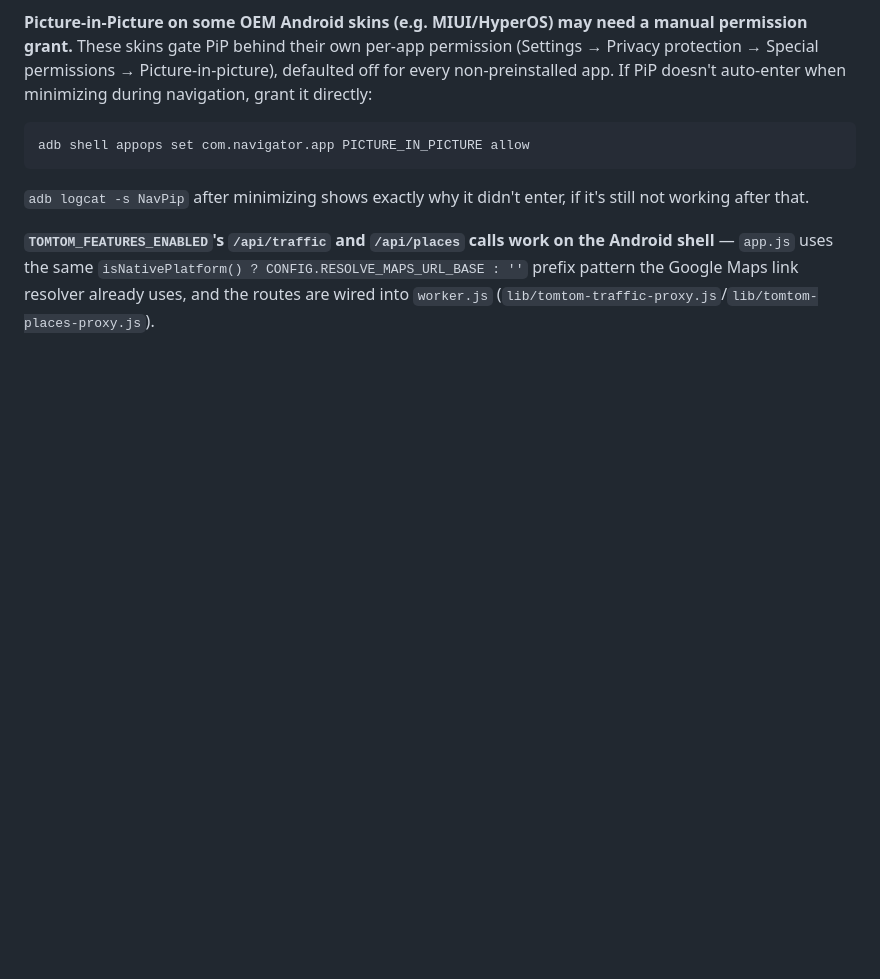
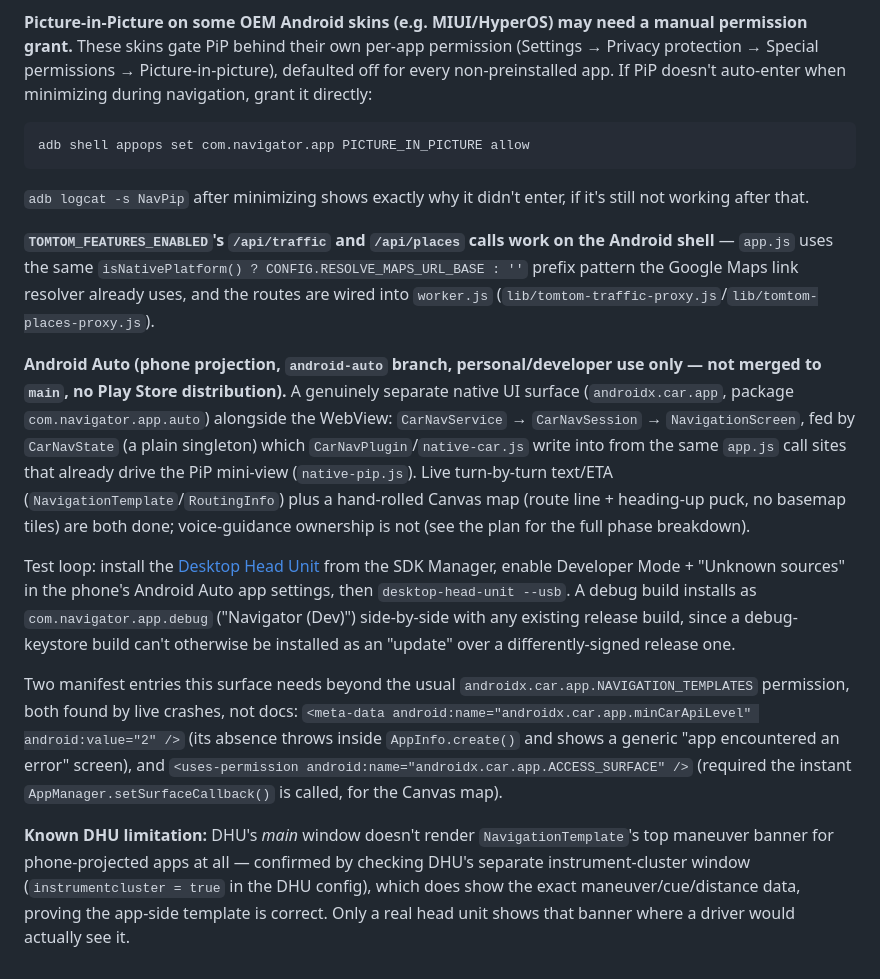
Before and after one commit to siddharth2798/osm-navigator, a Markdown page: docs/ANDROID.md, the part around the change. GitHub-like rendering; blank space fills up the shorter version.

Commit message:
Document Android Auto support in docs/ANDROID.md
Covers what's implemented (Phase 1+2: live template + Canvas map), the
DHU test loop, the two easy-to-miss manifest entries (minCarApiLevel,
ACCESS_SURFACE) found via live crashes, and the known DHU main-window
banner-rendering limitation so it isn't mistaken for an app bug later.

Co-Authored-By: Claude Sonnet 5 <noreply@anthropic.com>

```diff
--- a/docs/ANDROID.md
+++ b/docs/ANDROID.md
@@ -36,3 +36,11 @@ adb shell appops set com.navigator.app PICTURE_IN_PICTURE allow
 `adb logcat -s NavPip` after minimizing shows exactly why it didn't enter, if it's still not working after that.
 
 **`TOMTOM_FEATURES_ENABLED`'s `/api/traffic` and `/api/places` calls work on the Android shell** — `app.js` uses the same `isNativePlatform() ? CONFIG.RESOLVE_MAPS_URL_BASE : ''` prefix pattern the Google Maps link resolver already uses, and the routes are wired into `worker.js` (`lib/tomtom-traffic-proxy.js`/`lib/tomtom-places-proxy.js`).
+
+**Android Auto (phone projection, `android-auto` branch, personal/developer use only — not merged to `main`, no Play Store distribution).** A genuinely separate native UI surface (`androidx.car.app`, package `com.navigator.app.auto`) alongside the WebView: `CarNavService` → `CarNavSession` → `NavigationScreen`, fed by `CarNavState` (a plain singleton) which `CarNavPlugin`/`native-car.js` write into from the same `app.js` call sites that already drive the PiP mini-view (`native-pip.js`). Live turn-by-turn text/ETA (`NavigationTemplate`/`RoutingInfo`) plus a hand-rolled Canvas map (route line + heading-up puck, no basemap tiles) are both done; voice-guidance ownership is not (see the plan for the full phase breakdown).
+
+Test loop: install the [Desktop Head Unit](https://developer.android.com/training/cars/testing/dhu) from the SDK Manager, enable Developer Mode + "Unknown sources" in the phone's Android Auto app settings, then `desktop-head-unit --usb`. A debug build installs as `com.navigator.app.debug` ("Navigator (Dev)") side-by-side with any existing release build, since a debug-keystore build can't otherwise be installed as an "update" over a differently-signed release one.
+
+Two manifest entries this surface needs beyond the usual `androidx.car.app.NAVIGATION_TEMPLATES` permission, both found by live crashes, not docs: `<meta-data android:name="androidx.car.app.minCarApiLevel" android:value="2" />` (its absence throws inside `AppInfo.create()` and shows a generic "app encountered an error" screen), and `<uses-permission android:name="androidx.car.app.ACCESS_SURFACE" />` (required the instant `AppManager.setSurfaceCallback()` is called, for the Canvas map).
+
+**Known DHU limitation:** DHU's *main* window doesn't render `NavigationTemplate`'s top maneuver banner for phone-projected apps at all — confirmed by checking DHU's separate instrument-cluster window (`instrumentcluster = true` in the DHU config), which does show the exact maneuver/cue/distance data, proving the app-side template is correct. Only a real head unit shows that banner where a driver would actually see it.
```
